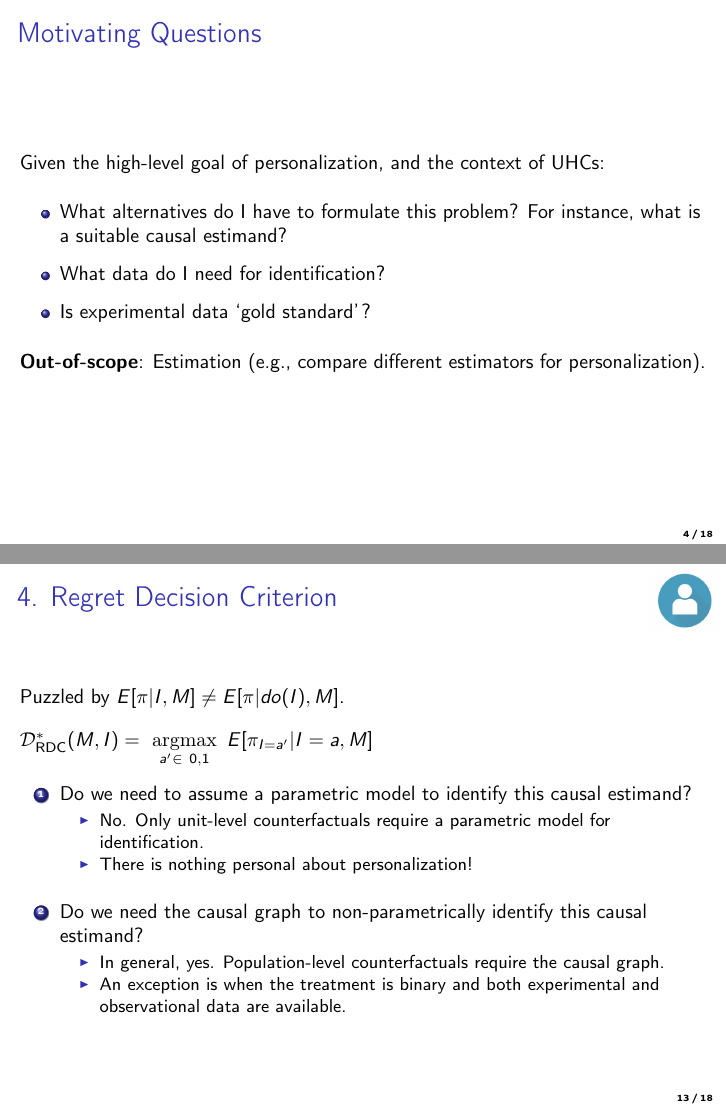
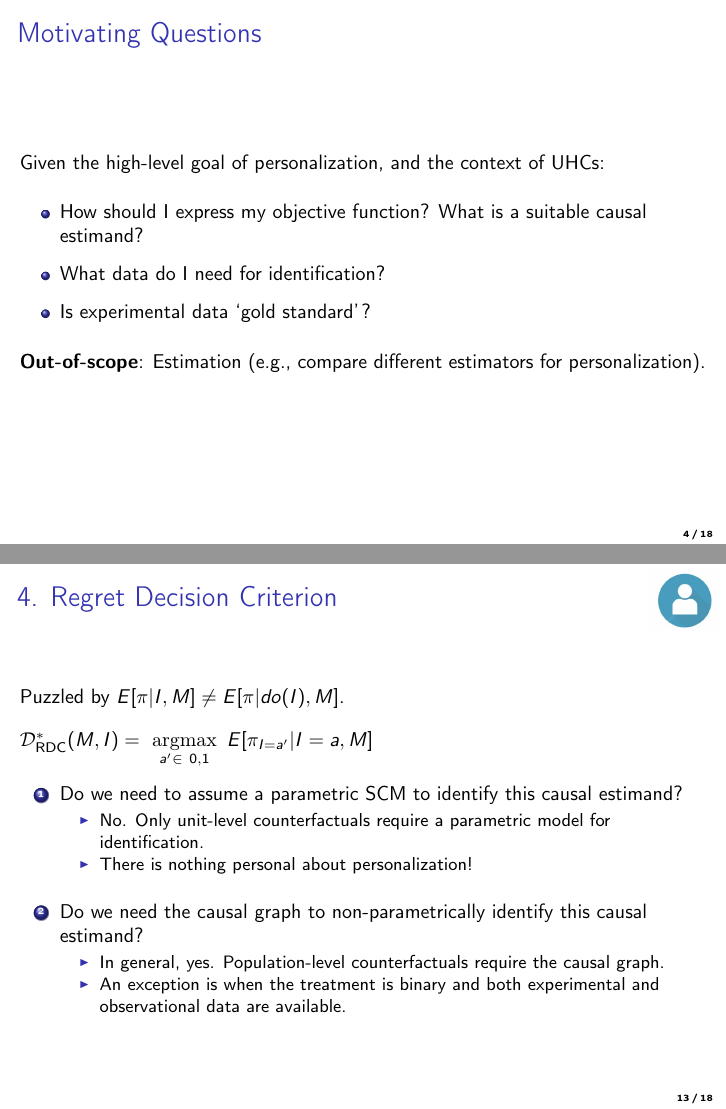
Before and after one commit to leoguelman/Personalization, LaTeX slides (slides/personalization_v6.tex): pages 4 and 24 of 30, joined at a grey line. The pictures show the PDF file slides/personalization_v6.pdf that the author committed with the source.

Commit message:
update slides

```diff
--- a/slides/personalization_v6.tex
+++ b/slides/personalization_v6.tex
@@ -314,7 +314,7 @@ Given the high-level goal of personalization, and the context of UHCs:
 
 \begin{itemize}
 
-\item What alternatives do I have to formulate this problem? For instance, what is a suitable causal estimand?
+\item How should I express my objective function? What is a suitable causal estimand?
 
 \vskip7pt
 
@@ -858,7 +858,7 @@ $\mathcal{D}^*_{\text{RDC}}(M, I) = ~$\underset{a' \in~{0,1}}{\mathrm{argmax}}~E
 
 \begin{enumerate}
 
-\item Do we need to assume a parametric model to identify this causal estimand?
+\item Do we need to assume a parametric SCM to identify this causal estimand?
 
 \pause
 
```
Also changed, not shown: slides/personalization_v6.pdf, 3 other files.
